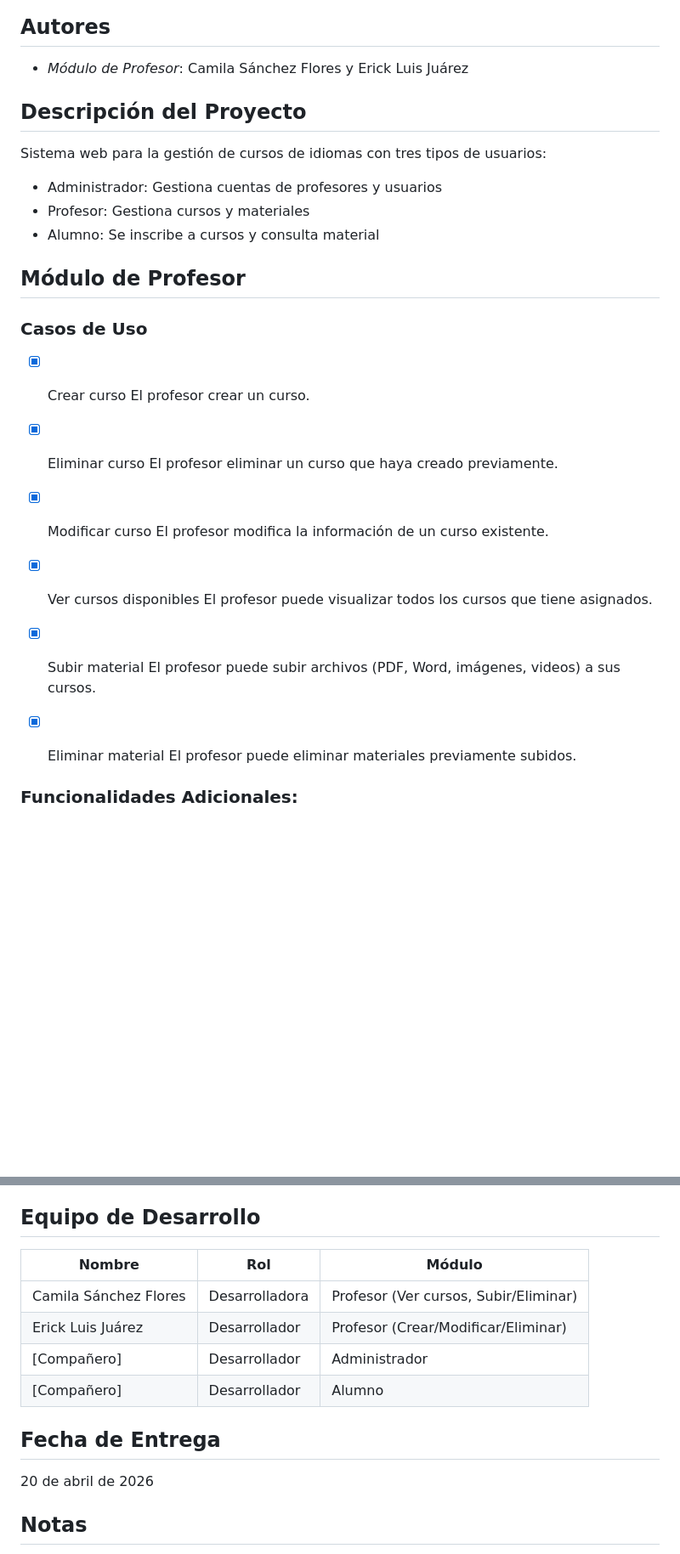
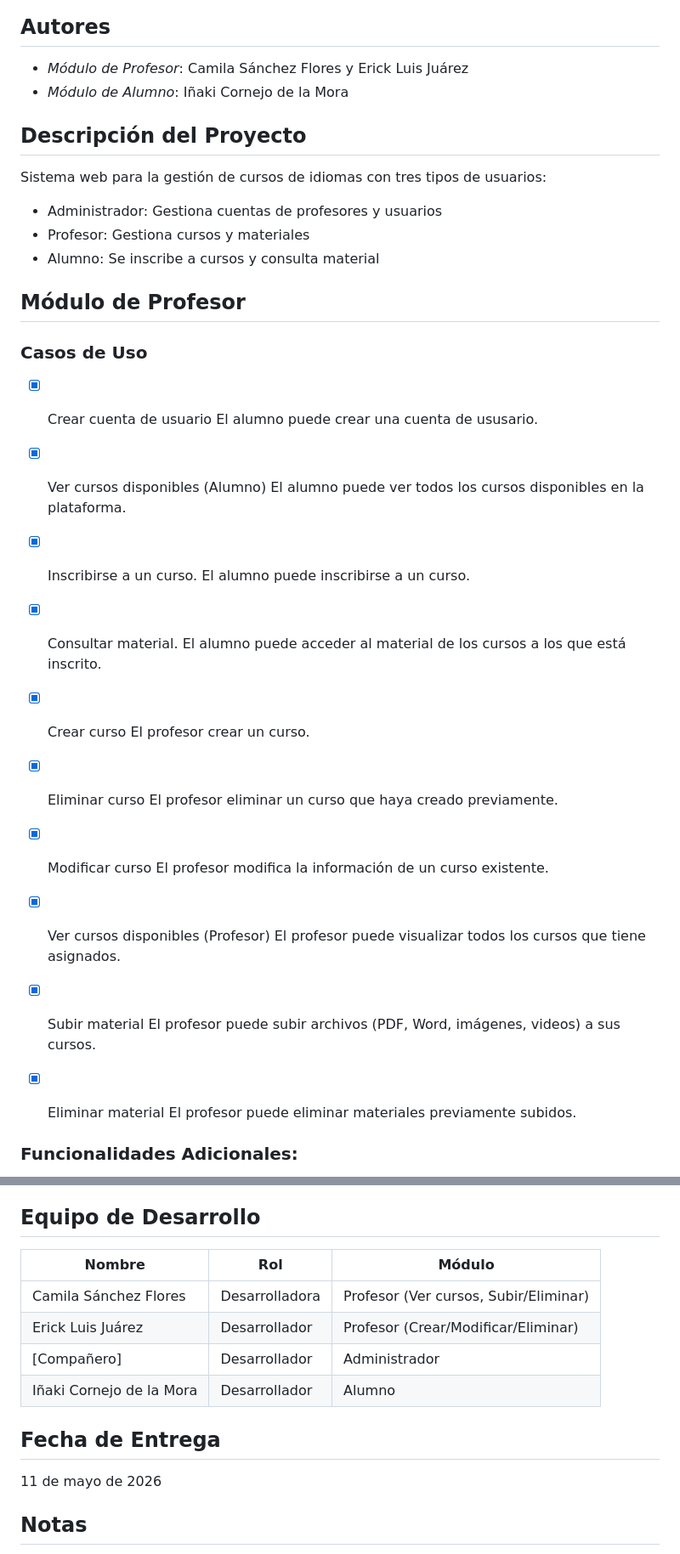
Before and after one commit to Myla1721/Los-intocables_Proyecto, a Markdown page: README.md, 2 parts joined by grey strips. Shown at 85% size. GitHub-like rendering; blank space fills up the shorter version.

Commit message:
Actualizar README

```diff
--- a/README.md
+++ b/README.md
@@ -6,6 +6,7 @@ Equipo Los Intocables
 ## Autores
 
 - *Módulo de Profesor*: Camila Sánchez Flores y Erick Luis Juárez
+- *Módulo de Alumno*: Iñaki Cornejo de la Mora
 
 ## Descripción del Proyecto
 
@@ -19,6 +20,18 @@ Sistema web para la gestión de cursos de idiomas con tres tipos de usuarios:
 
 ### Casos de Uso
 
+- [x] Crear cuenta de usuario
+El alumno puede crear una cuenta de ususario.
+
+- [x] Ver cursos disponibles (Alumno)
+El alumno puede ver todos los cursos disponibles en la plataforma.
+
+- [x] Inscribirse a un curso.
+El alumno puede inscribirse a un curso.
+
+- [x] Consultar material.
+El alumno puede acceder al material de los cursos a los que está inscrito.
+
 - [x] Crear curso
 El profesor crear un curso.
 
@@ -28,13 +41,13 @@ El profesor eliminar un curso que haya creado previamente.
 - [x] Modificar curso
 El profesor modifica la información de un curso existente.
 
-- [X] Ver cursos disponibles
+- [x] Ver cursos disponibles (Profesor)
 El profesor puede visualizar todos los cursos que tiene asignados.
 
-- [X] Subir material
+- [x] Subir material
 El profesor puede subir archivos (PDF, Word, imágenes, videos) a sus cursos.
 
-- [X] Eliminar material
+- [x] Eliminar material
 El profesor puede eliminar materiales previamente subidos.
 
 ### Funcionalidades Adicionales:
@@ -115,16 +128,16 @@ python run.py
 
 ## Equipo de Desarrollo
 
-| Nombre                | Rol            | Módulo                                |
-|-----------------------|----------------|---------------------------------------|
-| Camila Sánchez Flores | Desarrolladora | Profesor (Ver cursos, Subir/Eliminar) |
-| Erick Luis Juárez     | Desarrollador  | Profesor (Crear/Modificar/Eliminar)   |
-| [Compañero]           | Desarrollador  | Administrador                         |
-| [Compañero]           | Desarrollador  | Alumno                                |
+| Nombre                   | Rol            | Módulo                                |
+|--------------------------|----------------|---------------------------------------|
+| Camila Sánchez Flores    | Desarrolladora | Profesor (Ver cursos, Subir/Eliminar) |
+| Erick Luis Juárez        | Desarrollador  | Profesor (Crear/Modificar/Eliminar)   |
+| [Compañero]              | Desarrollador  | Administrador                         |
+| Iñaki Cornejo de la Mora | Desarrollador  | Alumno                                |
 
 ## Fecha de Entrega
 
-20 de abril de 2026
+11 de mayo de 2026
 
 ## Notas
 
```
